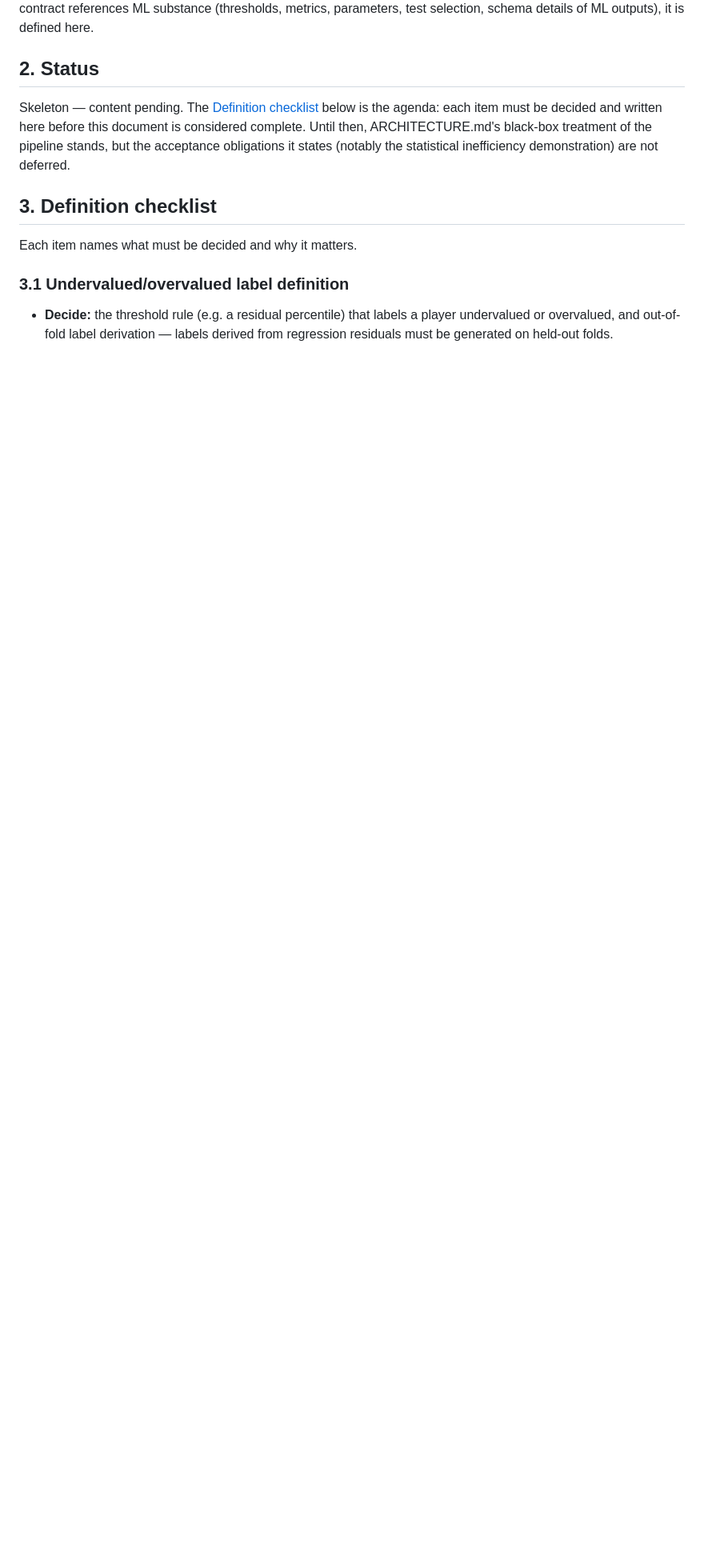
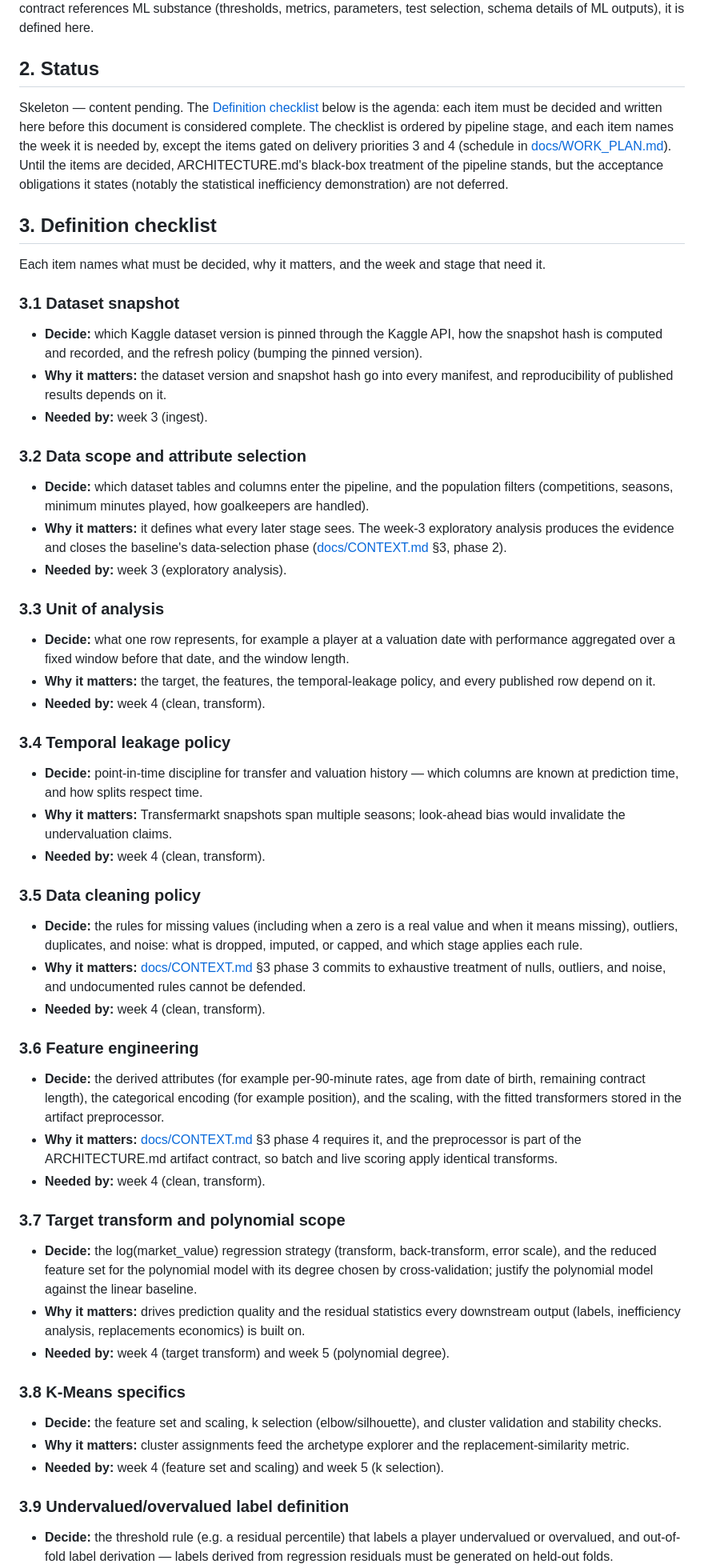
Before and after one commit to GustavoVaAsc/DelphosFootball, a Markdown page: docs/ML_ARCHITECTURE.md, the part around one of its changes. Shown at 80% size. Drawn GitHub-style; blank space fills up the shorter version.

```diff
--- a/docs/ML_ARCHITECTURE.md
+++ b/docs/ML_ARCHITECTURE.md
@@ -15,13 +15,61 @@ This document owns ML algorithm design and all ML substance deferred from [docs/
 
 ## 2. Status
 
-Skeleton — content pending. The [Definition checklist](#3-definition-checklist) below is the agenda: each item must be decided and written here before this document is considered complete. Until then, ARCHITECTURE.md's black-box treatment of the pipeline stands, but the acceptance obligations it states (notably the statistical inefficiency demonstration) are not deferred.
+Skeleton — content pending. The [Definition checklist](#3-definition-checklist) below is the agenda: each item must be decided and written here before this document is considered complete. The checklist is ordered by pipeline stage, and each item names the week it is needed by, except the items gated on delivery priorities 3 and 4 (schedule in [docs/WORK_PLAN.md](WORK_PLAN.md)). Until the items are decided, ARCHITECTURE.md's black-box treatment of the pipeline stands, but the acceptance obligations it states (notably the statistical inefficiency demonstration) are not deferred.
 
 ## 3. Definition checklist
 
-Each item names what must be decided and why it matters.
+Each item names what must be decided, why it matters, and the week and stage that need it.
 
-### 3.1 Undervalued/overvalued label definition
+### 3.1 Dataset snapshot
+
+- **Decide:** which Kaggle dataset version is pinned through the Kaggle API, how the snapshot hash is computed and recorded, and the refresh policy (bumping the pinned version).
+- **Why it matters:** the dataset version and snapshot hash go into every manifest, and reproducibility of published results depends on it.
+- **Needed by:** week 3 (ingest).
+
+### 3.2 Data scope and attribute selection
+
+- **Decide:** which dataset tables and columns enter the pipeline, and the population filters (competitions, seasons, minimum minutes played, how goalkeepers are handled).
+- **Why it matters:** it defines what every later stage sees. The week-3 exploratory analysis produces the evidence and closes the baseline's data-selection phase ([docs/CONTEXT.md](CONTEXT.md) §3, phase 2).
+- **Needed by:** week 3 (exploratory analysis).
+
+### 3.3 Unit of analysis
+
+- **Decide:** what one row represents, for example a player at a valuation date with performance aggregated over a fixed window before that date, and the window length.
+- **Why it matters:** the target, the features, the temporal-leakage policy, and every published row depend on it.
+- **Needed by:** week 4 (clean, transform).
+
+### 3.4 Temporal leakage policy
+
+- **Decide:** point-in-time discipline for transfer and valuation history — which columns are known at prediction time, and how splits respect time.
+- **Why it matters:** Transfermarkt snapshots span multiple seasons; look-ahead bias would invalidate the undervaluation claims.
+- **Needed by:** week 4 (clean, transform).
+
+### 3.5 Data cleaning policy
+
+- **Decide:** the rules for missing values (including when a zero is a real value and when it means missing), outliers, duplicates, and noise: what is dropped, imputed, or capped, and which stage applies each rule.
+- **Why it matters:** [docs/CONTEXT.md](CONTEXT.md) §3 phase 3 commits to exhaustive treatment of nulls, outliers, and noise, and undocumented rules cannot be defended.
+- **Needed by:** week 4 (clean, transform).
+
+### 3.6 Feature engineering
+
+- **Decide:** the derived attributes (for example per-90-minute rates, age from date of birth, remaining contract length), the categorical encoding (for example position), and the scaling, with the fitted transformers stored in the artifact preprocessor.
+- **Why it matters:** [docs/CONTEXT.md](CONTEXT.md) §3 phase 4 requires it, and the preprocessor is part of the ARCHITECTURE.md artifact contract, so batch and live scoring apply identical transforms.
+- **Needed by:** week 4 (clean, transform).
+
+### 3.7 Target transform and polynomial scope
+
+- **Decide:** the log(market_value) regression strategy (transform, back-transform, error scale), and the reduced feature set for the polynomial model with its degree chosen by cross-validation; justify the polynomial model against the linear baseline.
+- **Why it matters:** drives prediction quality and the residual statistics every downstream output (labels, inefficiency analysis, replacements economics) is built on.
+- **Needed by:** week 4 (target transform) and week 5 (polynomial degree).
+
+### 3.8 K-Means specifics
+
+- **Decide:** the feature set and scaling, k selection (elbow/silhouette), and cluster validation and stability checks.
+- **Why it matters:** cluster assignments feed the archetype explorer and the replacement-similarity metric.
+- **Needed by:** week 4 (feature set and scaling) and week 5 (k selection).
+
+### 3.9 Undervalued/overvalued label definition
 
 - **Decide:** the threshold rule (e.g. a residual percentile) that labels a player undervalued or overvalued, and out-of-fold label derivation — labels derived from regression residuals must be generated on held-out folds.
 - **Why it matters:** leakage through in-fold labels would inflate the valuation-status findings the app surfaces and the grader evaluates.
```
Also changed, not shown: other parts of docs/ML_ARCHITECTURE.md (+38 -42 lines).
